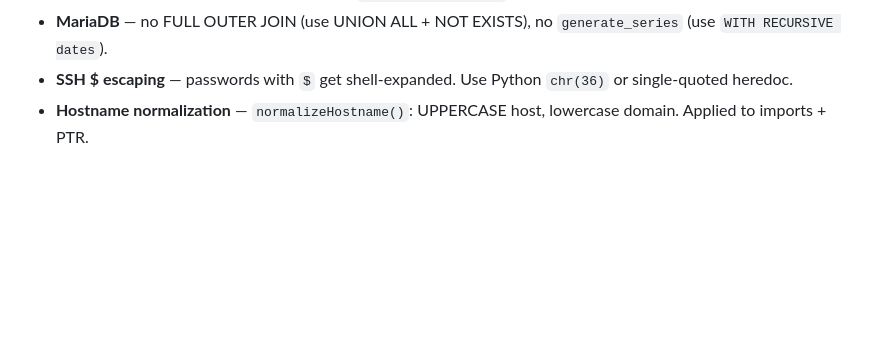
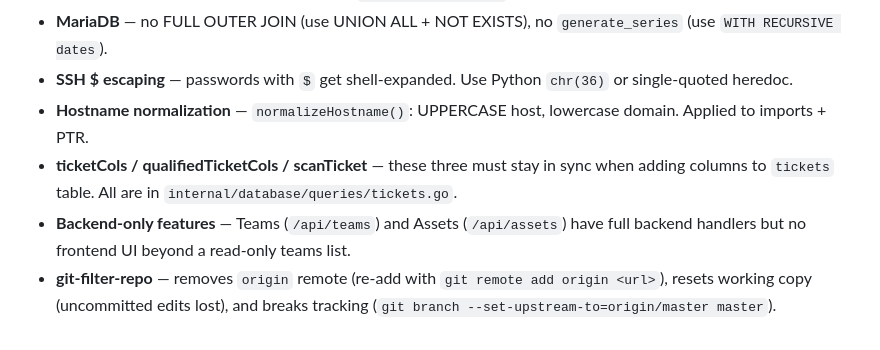
Before and after one commit to trcyberoptic/openvas-tracker, a Markdown page: CLAUDE.md, the part around the change. Rendered like a GitHub page; blank space fills up the shorter version.

Commit message:
docs: add gotchas from flapping protection session
Co-Authored-By: Claude Opus 4.6 (1M context) <noreply@anthropic.com>

```diff
--- a/CLAUDE.md
+++ b/CLAUDE.md
@@ -144,3 +144,6 @@ Docker Compose or Debian Trixie systemd service. Use the `/deploy` skill for aut
 - **MariaDB** — no FULL OUTER JOIN (use UNION ALL + NOT EXISTS), no `generate_series` (use `WITH RECURSIVE dates`).
 - **SSH $ escaping** — passwords with `$` get shell-expanded. Use Python `chr(36)` or single-quoted heredoc.
 - **Hostname normalization** — `normalizeHostname()`: UPPERCASE host, lowercase domain. Applied to imports + PTR.
+- **ticketCols / qualifiedTicketCols / scanTicket** — these three must stay in sync when adding columns to `tickets` table. All are in `internal/database/queries/tickets.go`.
+- **Backend-only features** — Teams (`/api/teams`) and Assets (`/api/assets`) have full backend handlers but no frontend UI beyond a read-only teams list.
+- **git-filter-repo** — removes `origin` remote (re-add with `git remote add origin <url>`), resets working copy (uncommitted edits lost), and breaks tracking (`git branch --set-upstream-to=origin/master master`).
```
